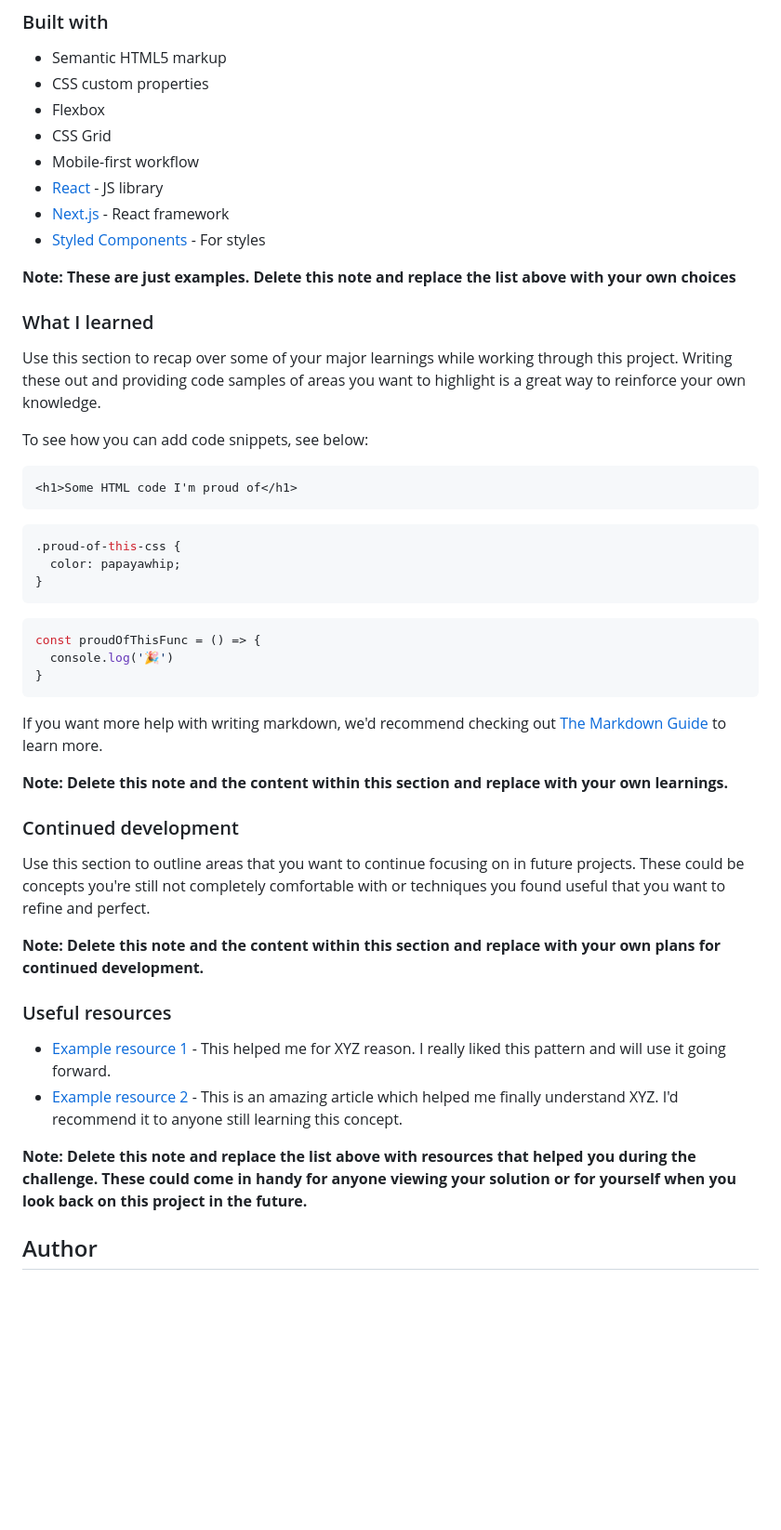
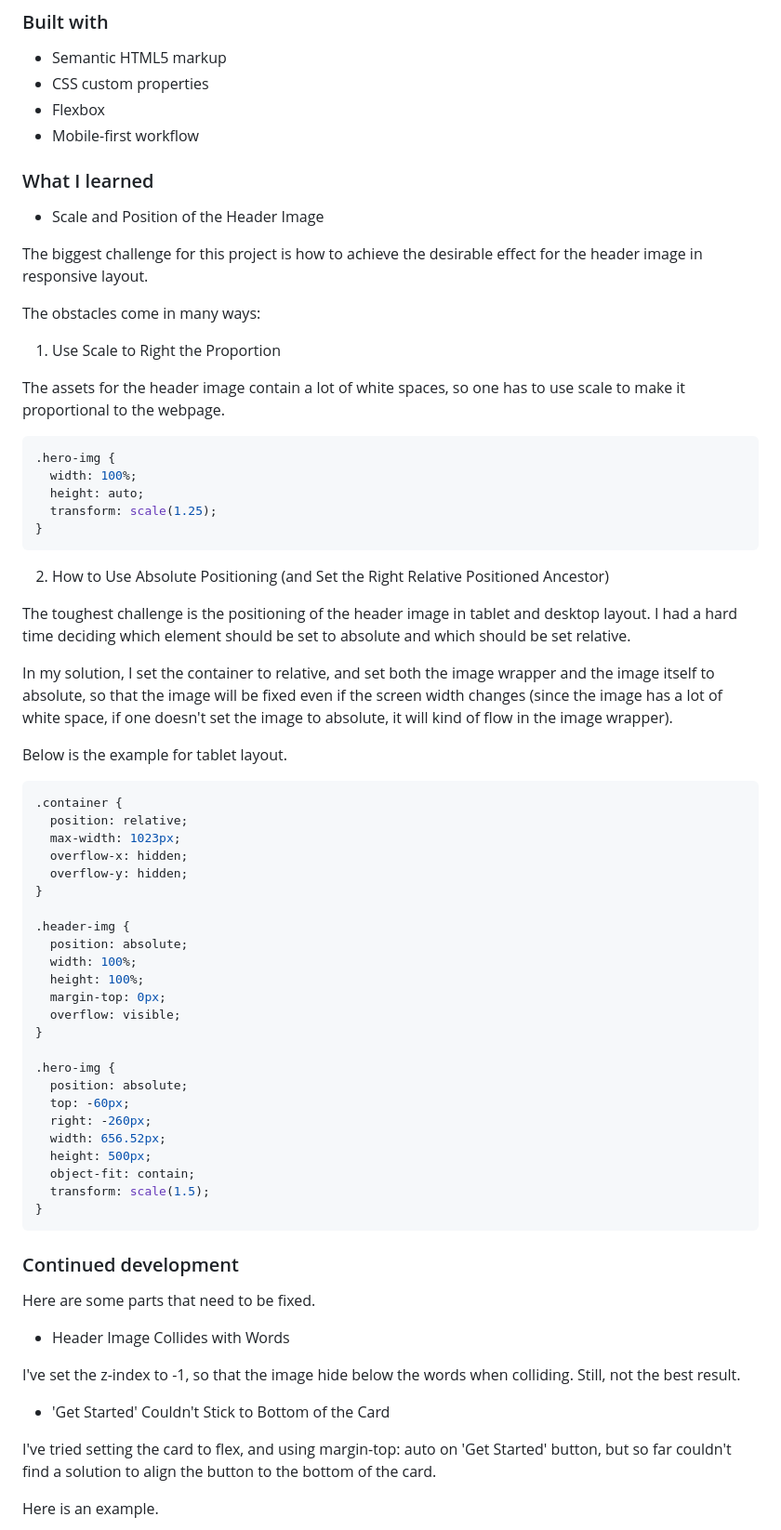
Before and after one commit to peipeix2/Skilled-Elearning-Landing-Page, a Markdown page: README-template.md, the part around the change printed below. Shown: that part at 93% size. Rendered like a GitHub page; blank space fills up the shorter version.

````diff
--- a/README-template.md
+++ b/README-template.md
@@ -51,50 +43,74 @@ Then crop/optimize/edit your image however you like, add it to your project, and
 - Semantic HTML5 markup
 - CSS custom properties
 - Flexbox
-- CSS Grid
 - Mobile-first workflow
-- [React](https://reactjs.org/) - JS library
-- [Next.js](https://nextjs.org/) - React framework
-- [Styled Components](https://styled-components.com/) - For styles
-
-**Note: These are just examples. Delete this note and replace the list above with your own choices**
 
 ### What I learned
 
-Use this section to recap over some of your major learnings while working through this project. Writing these out and providing code samples of areas you want to highlight is a great way to reinforce your own knowledge.
+- Scale and Position of the Header Image
 
-To see how you can add code snippets, see below:
+The biggest challenge for this project is how to achieve the desirable effect for the header image in responsive layout.
 
-```html
-<h1>Some HTML code I'm proud of</h1>
-```
+The obstacles come in many ways:
+
+1. Use Scale to Right the Proportion
+
+The assets for the header image contain a lot of white spaces, so one has to use scale to make it proportional to the webpage.
+
 ```css
-.proud-of-this-css {
-  color: papayawhip;
-}
-```
-```js
-const proudOfThisFunc = () => {
-  console.log('🎉')
+.hero-img {
+  width: 100%;
+  height: auto;
+  transform: scale(1.25);
 }
 ```
 
-If you want more help with writing markdown, we'd recommend checking out [The Markdown Guide](https://www.markdownguide.org/) to learn more.
+2. How to Use Absolute Positioning (and Set the Right Relative Positioned Ancestor)
 
-**Note: Delete this note and the content within this section and replace with your own learnings.**
+The toughest challenge is the positioning of the header image in tablet and desktop layout. I had a hard time deciding which element should be set to absolute and which should be set relative.
+
+In my solution, I set the container to relative, and set both the image wrapper and the image itself to absolute, so that the image will be fixed even if the screen width changes (since the image has a lot of white space, if one doesn't set the image to absolute, it will kind of flow in the image wrapper).
+
+Below is the example for tablet layout.
+
+```css
+.container {
+  position: relative;
+  max-width: 1023px;
+  overflow-x: hidden;
+  overflow-y: hidden;
+}
+
+.header-img {
+  position: absolute;
+  width: 100%;
+  height: 100%;
+  margin-top: 0px;
+  overflow: visible;
+}
+
+.hero-img {
+  position: absolute;
+  top: -60px;
+  right: -260px;
+  width: 656.52px;
+  height: 500px;
+  object-fit: contain;
+  transform: scale(1.5);
+}
+```
 
 ### Continued development
 
-Use this section to outline areas that you want to continue focusing on in future projects. These could be concepts you're still not completely comfortable with or techniques you found useful that you want to refine and perfect.
+Here are some parts that need to be fixed.
 
-**Note: Delete this note and the content within this section and replace with your own plans for continued development.**
+- Header Image Collides with Words
 
-### Useful resources
+I've set the z-index to -1, so that the image hide below the words when colliding. Still, not the best result.
 
-- [Example resource 1](https://www.example.com) - This helped me for XYZ reason. I really liked this pattern and will use it going forward.
-- [Example resource 2](https://www.example.com) - This is an amazing article which helped me finally understand XYZ. I'd recommend it to anyone still learning this concept.
+- 'Get Started' Couldn't Stick to Bottom of the Card
 
-**Note: Delete this note and replace the list above with resources that helped you during the challenge. These could come in handy for anyone viewing your solution or for yourself when you look back on this project in the future.**
+I've tried setting the card to flex, and using margin-top: auto on 'Get Started' button, but so far couldn't find a solution to align the button to the bottom of the card.
 
-## Author
+Here is an example.
 
````
Also changed, not shown: other parts of README-template.md (+12 -22 lines), screenshot-desktop.png (added), screenshot-getstarted.png (added), screenshot-mobile.png (added), screenshot-tablet.png (added).
